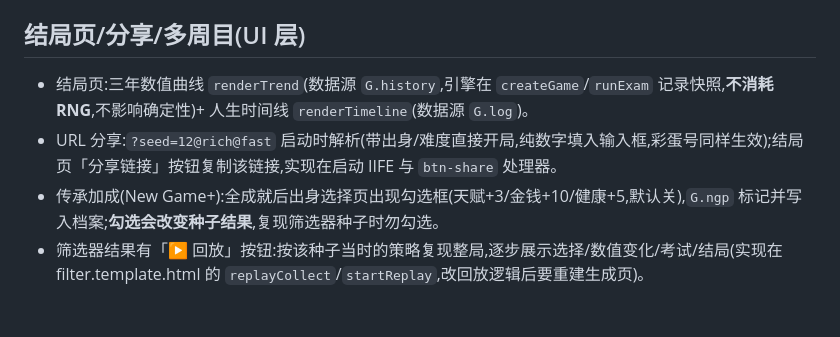
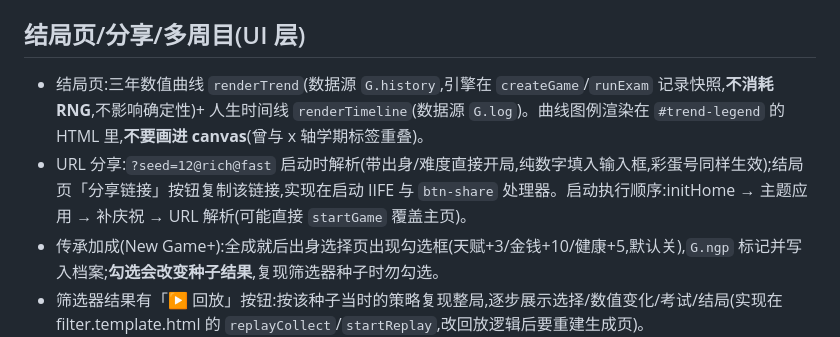
Before and after one commit to trangphamcute333-dotcom/gaozhong-simulator, a Markdown page: CLAUDE.md, the part around the change. GitHub-like rendering; blank space fills up the shorter version.

Commit message:
CLAUDE.md:补充曲线图例渲染位置与启动执行顺序说明

```diff
--- a/CLAUDE.md
+++ b/CLAUDE.md
@@ -29,8 +29,8 @@ This file provides guidance to Claude Code (claude.ai/code) when working with co
 
 ## 结局页/分享/多周目(UI 层)
 
-- 结局页:三年数值曲线 `renderTrend`(数据源 `G.history`,引擎在 `createGame`/`runExam` 记录快照,**不消耗 RNG**,不影响确定性)+ 人生时间线 `renderTimeline`(数据源 `G.log`)。
-- URL 分享:`?seed=12@rich@fast` 启动时解析(带出身/难度直接开局,纯数字填入输入框,彩蛋号同样生效);结局页「分享链接」按钮复制该链接,实现在启动 IIFE 与 `btn-share` 处理器。
+- 结局页:三年数值曲线 `renderTrend`(数据源 `G.history`,引擎在 `createGame`/`runExam` 记录快照,**不消耗 RNG**,不影响确定性)+ 人生时间线 `renderTimeline`(数据源 `G.log`)。曲线图例渲染在 `#trend-legend` 的 HTML 里,**不要画进 canvas**(曾与 x 轴学期标签重叠)。
+- URL 分享:`?seed=12@rich@fast` 启动时解析(带出身/难度直接开局,纯数字填入输入框,彩蛋号同样生效);结局页「分享链接」按钮复制该链接,实现在启动 IIFE 与 `btn-share` 处理器。启动执行顺序:initHome → 主题应用 → 补庆祝 → URL 解析(可能直接 `startGame` 覆盖主页)。
 - 传承加成(New Game+):全成就后出身选择页出现勾选框(天赋+3/金钱+10/健康+5,默认关),`G.ngp` 标记并写入档案;**勾选会改变种子结果**,复现筛选器种子时勿勾选。
 - 筛选器结果有「▶ 回放」按钮:按该种子当时的策略复现整局,逐步展示选择/数值变化/考试/结局(实现在 filter.template.html 的 `replayCollect`/`startReplay`,改回放逻辑后要重建生成页)。
 
```
